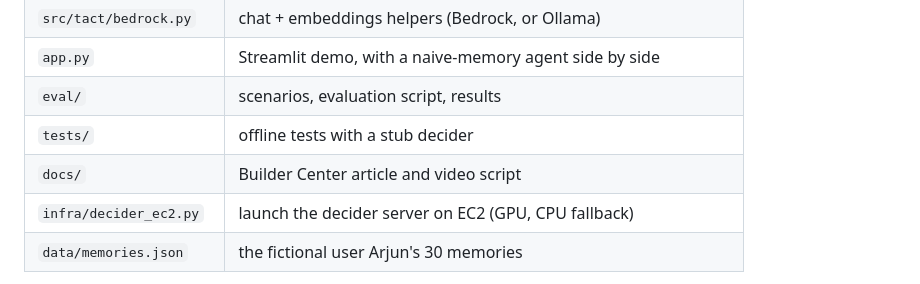
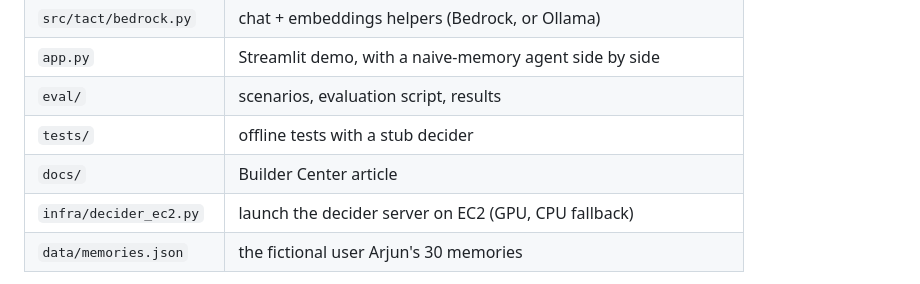
Before and after one commit to Insomniac-Coder33/tact, a Markdown page: README.md, the part around the change. GitHub-like rendering.

Commit message:
Update the docs entry in the README

```diff
--- a/README.md
+++ b/README.md
@@ -106,7 +106,7 @@ uv run python -m unittest discover -s tests
 | `app.py` | Streamlit demo, with a naive-memory agent side by side |
 | `eval/` | scenarios, evaluation script, results |
 | `tests/` | offline tests with a stub decider |
-| `docs/` | Builder Center article and video script |
+| `docs/` | Builder Center article |
 | `infra/decider_ec2.py` | launch the decider server on EC2 (GPU, CPU fallback) |
 | `data/memories.json` | the fictional user Arjun's 30 memories |
 
```
